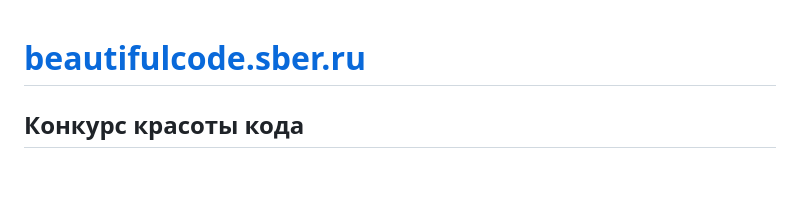
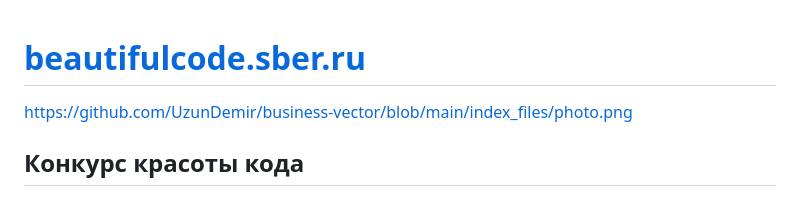
Before and after one commit to UzunDemir/business-vector, a Markdown page: README.md, the part around the change. Drawn GitHub-style; blank space fills up the shorter version.

Commit message:
Add image link to README
Added image link to the README file.

```diff
--- a/README.md
+++ b/README.md
@@ -1,4 +1,6 @@
 # [beautifulcode.sber.ru](https://www.xn--80aa3anexr8c.xn--p1acf/tpost/78e8ov6zo1-konkurs-krasoti-koda)
+
+https://github.com/UzunDemir/business-vector/blob/main/index_files/photo.png
 
 
 
```
